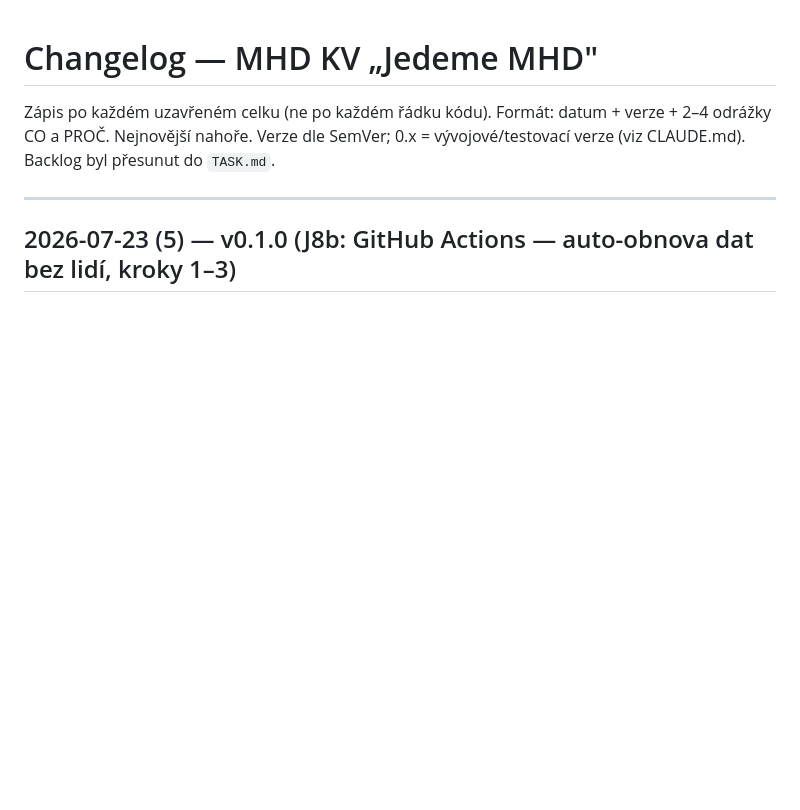
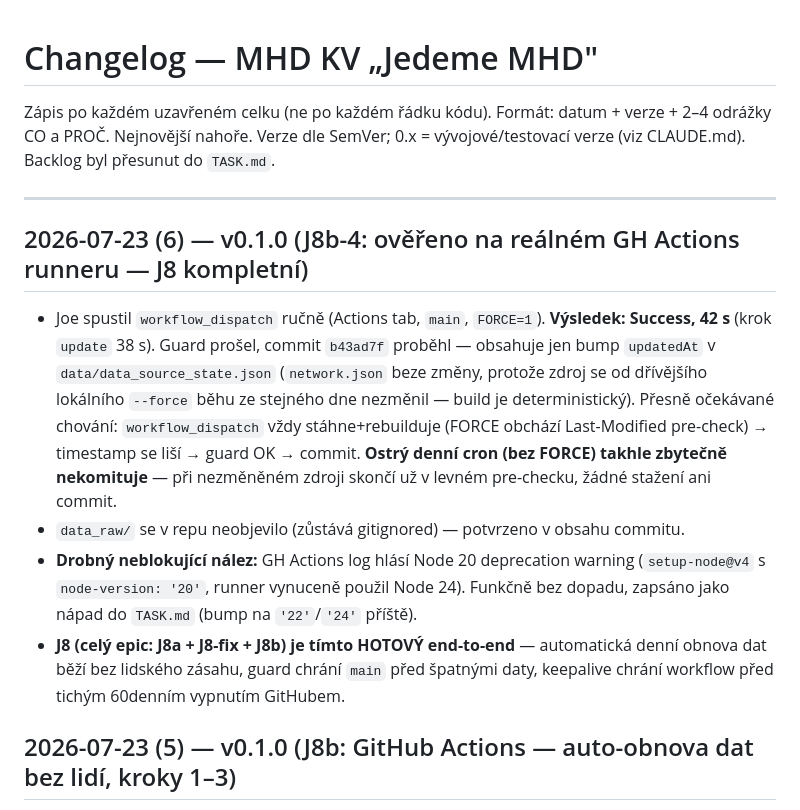
Before and after one commit to BigJoeVibe/MHD-KV, a Markdown page: changelog.md, the part around the change. Rendered like a GitHub page; blank space fills up the shorter version.

```diff
--- a/changelog.md
+++ b/changelog.md
@@ -6,6 +6,23 @@ Verze dle SemVer; 0.x = vývojové/testovací verze (viz CLAUDE.md).
 Backlog byl přesunut do `TASK.md`.
 
 ---
+
+## 2026-07-23 (6) — v0.1.0 (J8b-4: ověřeno na reálném GH Actions runneru — J8 kompletní)
+
+- Joe spustil `workflow_dispatch` ručně (Actions tab, `main`, `FORCE=1`). **Výsledek: Success, 42 s**
+  (krok `update` 38 s). Guard prošel, commit `b43ad7f` proběhl — obsahuje jen bump `updatedAt` v
+  `data/data_source_state.json` (`network.json` beze změny, protože zdroj se od dřívějšího lokálního
+  `--force` běhu ze stejného dne nezměnil — build je deterministický). Přesně očekávané chování:
+  `workflow_dispatch` vždy stáhne+rebuilduje (FORCE obchází Last-Modified pre-check) → timestamp se
+  liší → guard OK → commit. **Ostrý denní cron (bez FORCE) takhle zbytečně nekomituje** — při
+  nezměněném zdroji skončí už v levném pre-checku, žádné stažení ani commit.
+- `data_raw/` se v repu neobjevilo (zůstává gitignored) — potvrzeno v obsahu commitu.
+- **Drobný neblokující nález:** GH Actions log hlásí Node 20 deprecation warning (`setup-node@v4` s
+  `node-version: '20'`, runner vynuceně použil Node 24). Funkčně bez dopadu, zapsáno jako nápad do
+  `TASK.md` (bump na `'22'`/`'24'` příště).
+- **J8 (celý epic: J8a + J8-fix + J8b) je tímto HOTOVÝ end-to-end** — automatická denní obnova dat
+  běží bez lidského zásahu, guard chrání `main` před špatnými daty, keepalive chrání workflow před
+  tichým 60denním vypnutím GitHubem.
 
 ## 2026-07-23 (5) — v0.1.0 (J8b: GitHub Actions — auto-obnova dat bez lidí, kroky 1–3)
 
```
Also changed, not shown: TASK.md (+12 -2 lines), handoff.md (+21 -16 lines).
